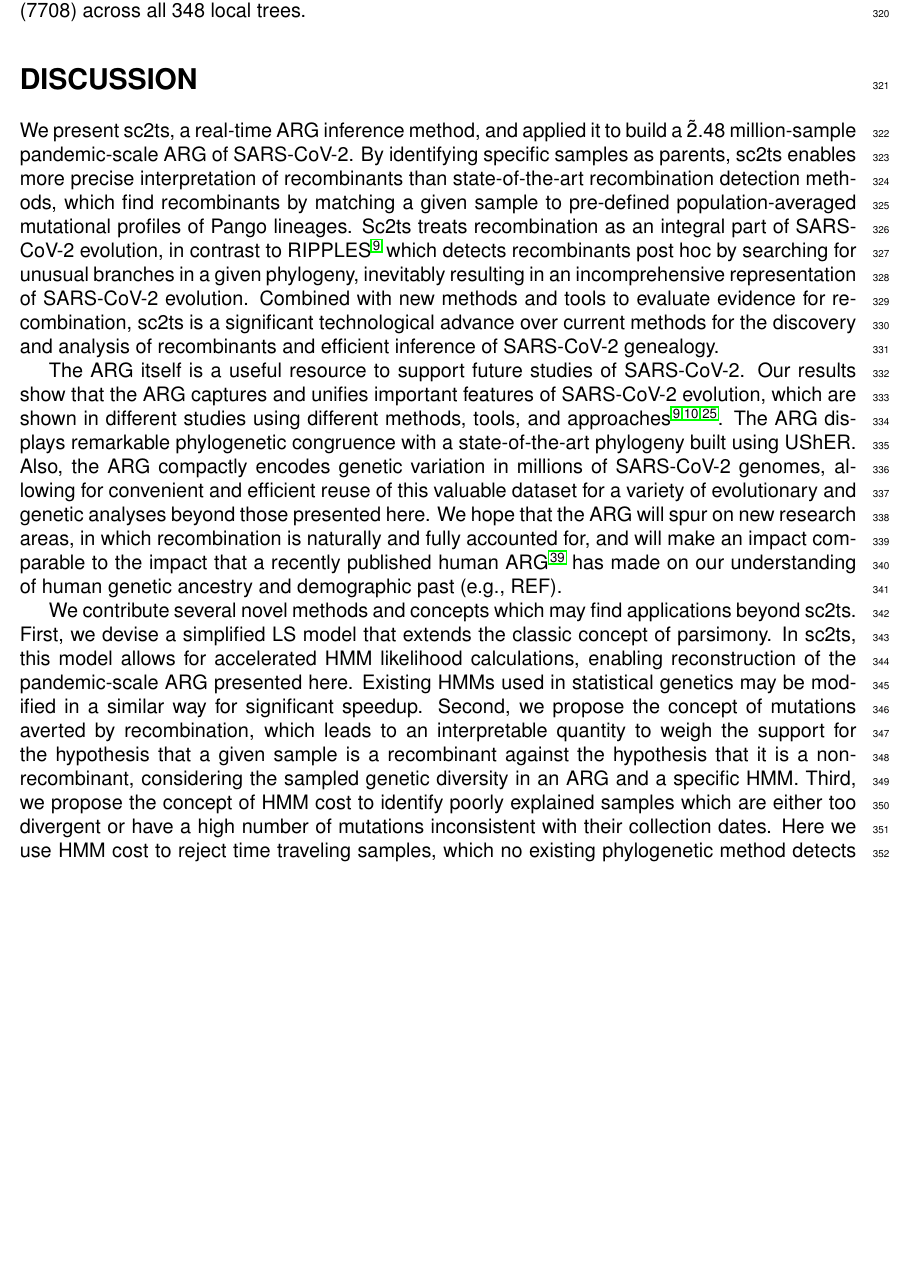
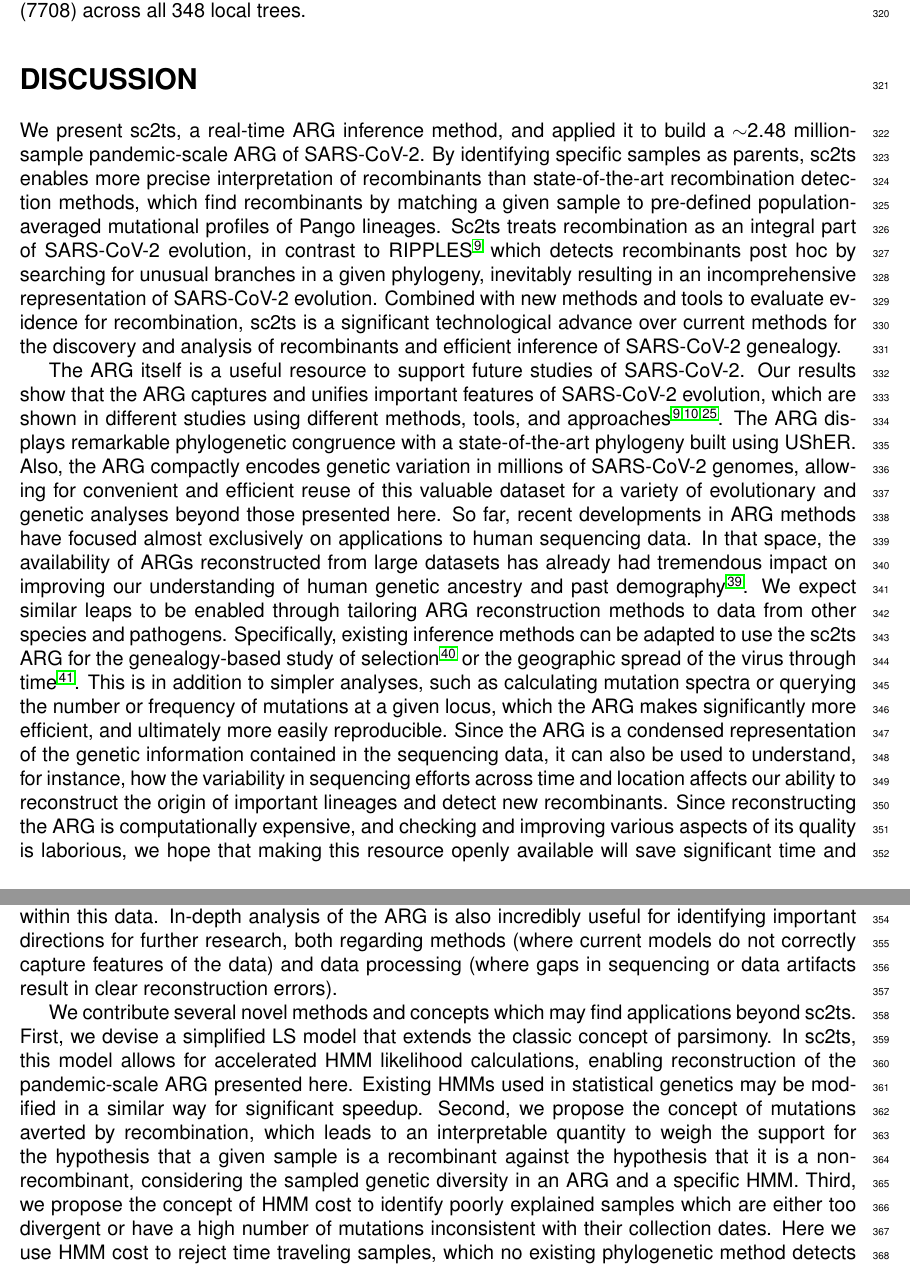
Before and after one commit to jeromekelleher/sc2ts-paper, a LaTeX document (latex/main.tex): part of page 9 of 31 before the commit and two parts of pages 9 and 10 of 32 after it, the two joined at a grey line, cut so that both start at the same text, the shorter picture padded with empty space. Compiled offline with pdfLaTeX.

Commit message:
Updates from Overleaf

```diff
--- a/latex/main.tex
+++ b/latex/main.tex
@@ -705,7 +705,7 @@ maximum number of children (7708) across all 348 local trees.
 %%% and place them into a broader context. Subheadings are permitted.
 
 We present sc2ts, a real-time ARG inference method,
-and applied it to build a \~2.48 million-sample pandemic-scale ARG of SARS-CoV-2.
+and applied it to build a $\sim$2.48 million-sample pandemic-scale ARG of SARS-CoV-2.
 By identifying specific samples as parents,
 sc2ts enables more precise interpretation of recombinants than state-of-the-art recombination detection methods,
 which find recombinants by matching a given sample to pre-defined population-averaged mutational profiles of Pango lineages.
@@ -723,10 +723,40 @@ The ARG displays remarkable phylogenetic congruence with a state-of-the-art phyl
 Also, the ARG compactly encodes genetic variation in millions of SARS-CoV-2 genomes,
 allowing for convenient and efficient reuse of this valuable dataset
 for a variety of evolutionary and genetic analyses beyond those presented here.
-We hope that the ARG will spur on new research areas,
-in which recombination is naturally and fully accounted for,
-and will make an impact comparable to the impact that a recently published human ARG \cite{Wohns2022}
-has made on our understanding of human genetic ancestry and demographic past (e.g., REF).
+% We hope that the ARG will spur on new research areas,
+% in which recombination is naturally and fully accounted for,
+% and will make an impact comparable to the impact that a recently published human ARG \cite{Wohns2022}
+% has made on our understanding of human genetic ancestry and demographic past (e.g., REF).
+So far, recent developments in ARG methods have focused almost
+exclusively on applications to human sequencing data. In that space,
+the availability of ARGs reconstructed from large datasets has already
+had tremendous impact on improving our understanding of human genetic
+ancestry and past demography \cite{Wohns2022}. We expect
+similar leaps to be enabled through tailoring ARG reconstruction methods
+to data from other species and pathogens. Specifically, existing
+inference methods can be adapted to use the sc2ts ARG for the
+genealogy-based study of selection \cite{hejase2022deep} or the
+geographic spread of the virus through time
+\cite{grundler2025geographic}. This is in addition to simpler
+analyses, such as calculating mutation spectra or querying the number
+or frequency of mutations at a given locus, which the ARG makes
+significantly more efficient, and ultimately more easily reproducible.
+Since the ARG is a condensed representation of the genetic information
+contained in the sequencing data, it can also be used to understand,
+for instance, how the variability in sequencing efforts across time
+and location affects our ability to reconstruct the origin of
+important lineages and detect new recombinants.
+Since reconstructing the ARG is computationally expensive,
+and checking and improving various aspects of its quality is laborious,
+we hope that making this resource openly available will save
+significant time and
+effort for other researchers and enable immediate focus on analysing
+the information contained within this data. In-depth analysis of the
+ARG is also incredibly useful for identifying important directions for
+further research, both regarding methods (where current models do not
+correctly capture features of the data) and data processing
+(where gaps in sequencing or data artifacts result in clear
+reconstruction errors).
 
 We contribute several novel methods and concepts which may find applications beyond sc2ts.
 First, we devise a simplified LS model that extends the classic concept of parsimony.
```
Also changed, not shown: latex/references.bib (+22 -0 lines), latex/main.tex (6 more changed lines).
